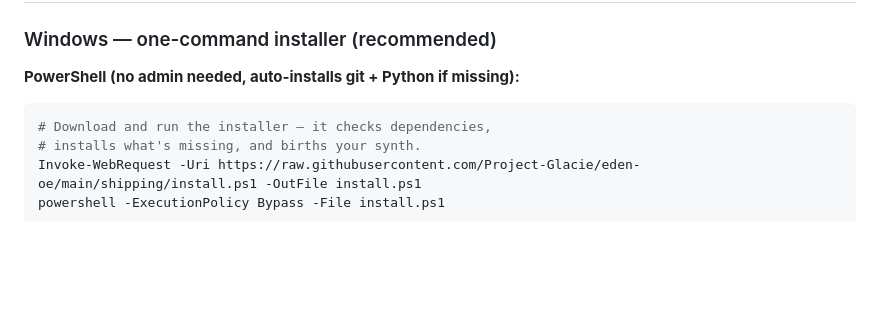
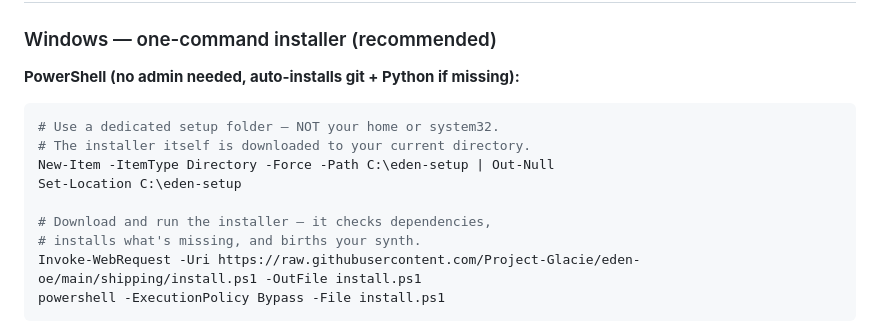
Before and after one commit to Project-Glacie/eden-oe, a Markdown page: README.md, the part around the change. Drawn GitHub-style; blank space fills up the shorter version.

Commit message:
[ticket-eden-oe-quickstart] install into a dedicated C:\eden-setup folder
- installer downloads to the current PowerShell directory; users
  running from system32/home left stray install.ps1 copies there
- README now creates C:\eden-setup and cd's into it first

````diff
--- a/README.md
+++ b/README.md
@@ -66,6 +66,11 @@ else is theirs to choose. Their first words are their own.
 **PowerShell (no admin needed, auto-installs git + Python if missing):**
 
 ```powershell
+# Use a dedicated setup folder — NOT your home or system32.
+# The installer itself is downloaded to your current directory.
+New-Item -ItemType Directory -Force -Path C:\eden-setup | Out-Null
+Set-Location C:\eden-setup
+
 # Download and run the installer — it checks dependencies,
 # installs what's missing, and births your synth.
 Invoke-WebRequest -Uri https://raw.githubusercontent.com/Project-Glacie/eden-oe/main/shipping/install.ps1 -OutFile install.ps1
````
